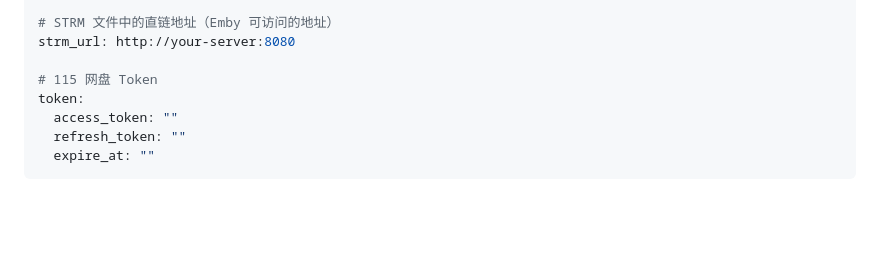
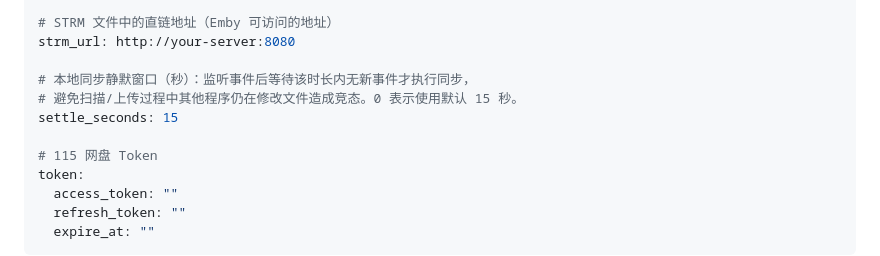
Before and after one commit to ytx-zhang/115tools, a Markdown page: README.md, the part around the change. Rendered like a GitHub page; blank space fills up the shorter version.

Commit message:
docs: 补充 settle_seconds 配置项说明

```diff
--- a/README.md
+++ b/README.md
@@ -137,6 +137,10 @@ temp_path: /Temp
 # STRM 文件中的直链地址（Emby 可访问的地址）
 strm_url: http://your-server:8080
 
+# 本地同步静默窗口（秒）：监听事件后等待该时长内无新事件才执行同步，
+# 避免扫描/上传过程中其他程序仍在修改文件造成竞态。0 表示使用默认 15 秒。
+settle_seconds: 15
+
 # 115 网盘 Token
 token:
   access_token: ""
```
